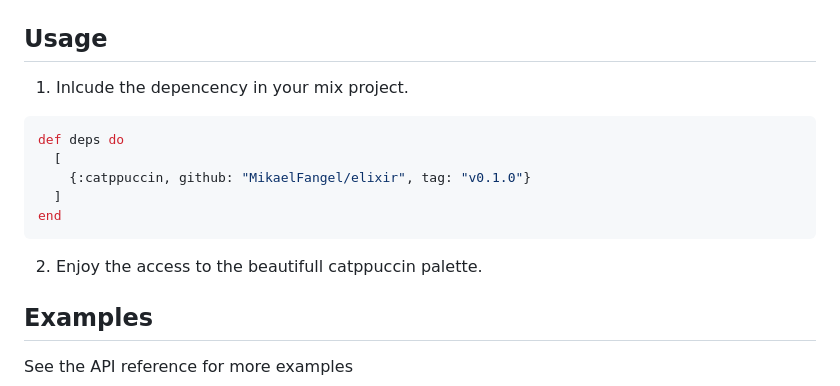
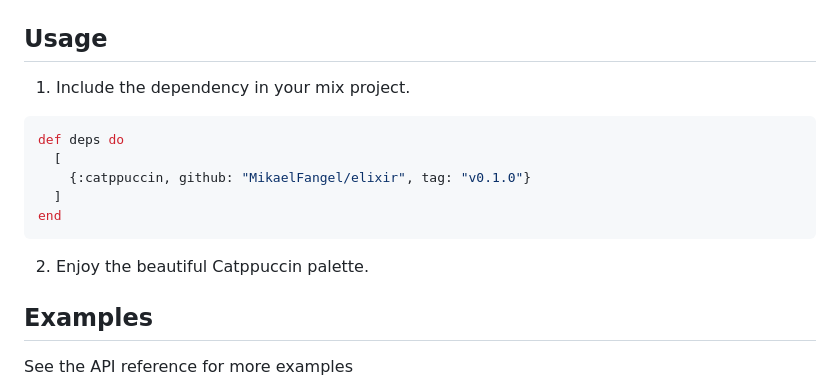
Before and after one commit to catppuccin/elixir, a Markdown page: README.md, the part around the change. GitHub-like rendering.

Commit message:
readme: fix general misspellings

````diff
--- a/README.md
+++ b/README.md
@@ -795,7 +795,7 @@
 
 ## Usage
 
-1. Inlcude the depencency in your mix project.
+1. Include the dependency in your mix project.
 ```elixir
 def deps do
   [
@@ -803,7 +803,7 @@ def deps do
   ]
 end
 ```
-2. Enjoy the access to the beautifull catppuccin palette.
+2. Enjoy the beautiful Catppuccin palette.
 
 ## Examples
 
````
